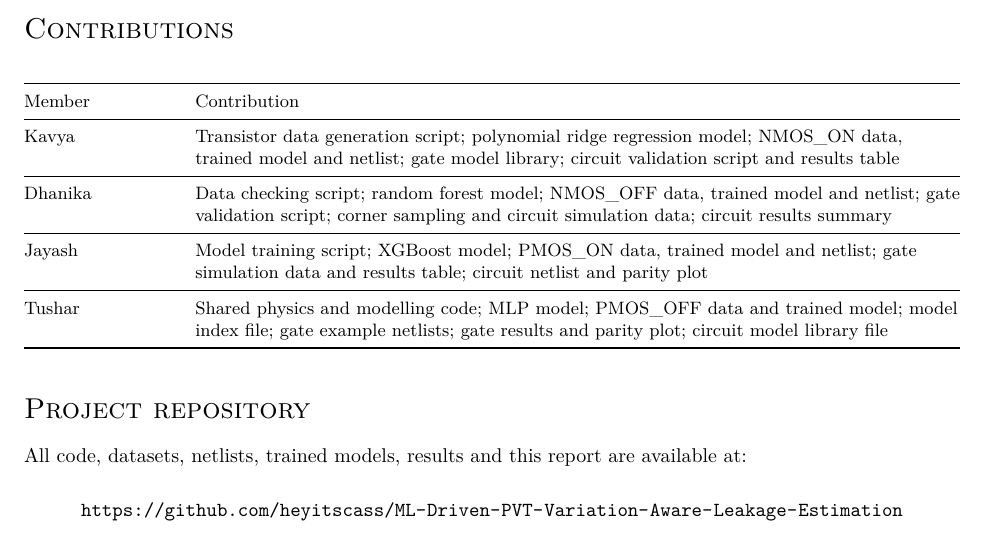
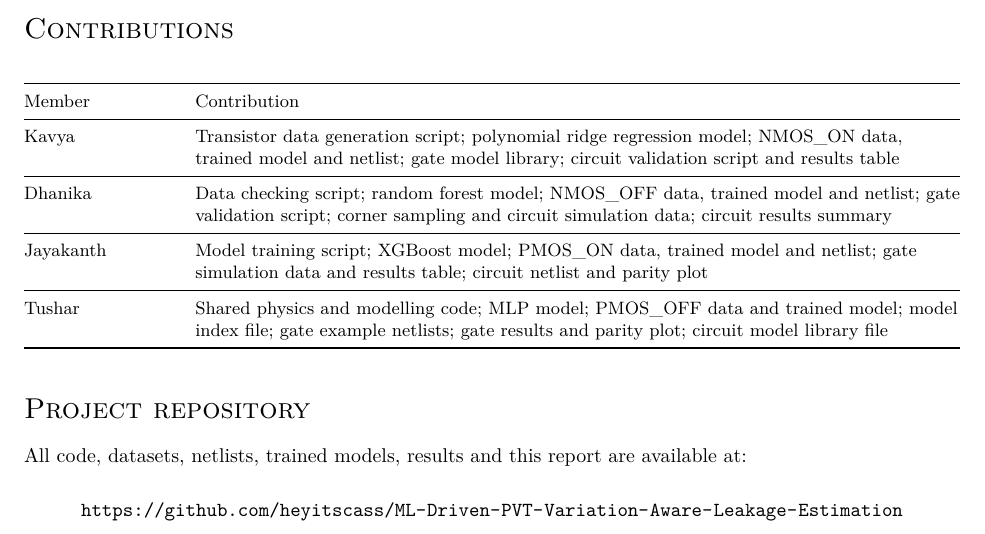
Before and after one commit to heyitscass/ML-Driven-PVT-Variation-Aware-Leakage-Estimation, a LaTeX document (report/Report.tex): part of page 16 of 16, cut so that both start at the same text. Compiled offline with pdfLaTeX.

Commit message:
Use the name Jayakanth in the README contributions and the report

```diff
--- a/report/Report.tex
+++ b/report/Report.tex
@@ -846,7 +846,7 @@ Dhanika &
 Data checking script; random forest model; NMOS\_OFF data, trained model and netlist; gate
 validation script; corner sampling and circuit simulation data; circuit results summary \\
 \midrule
-Jayash &
+Jayakanth &
 Model training script; XGBoost model; PMOS\_ON data, trained model and netlist; gate simulation
 data and results table; circuit netlist and parity plot \\
 \midrule
```
Also changed, not shown: README.md, report/Report.pdf.
